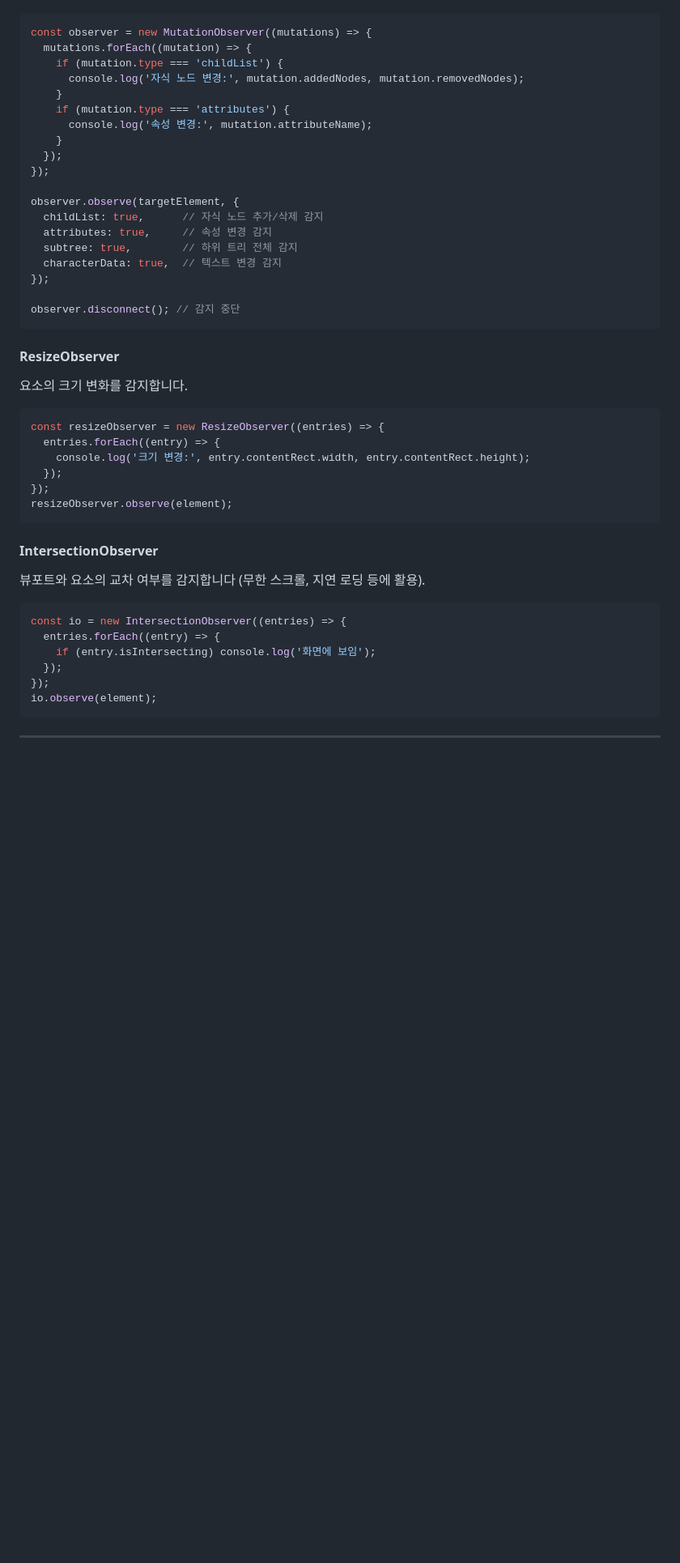
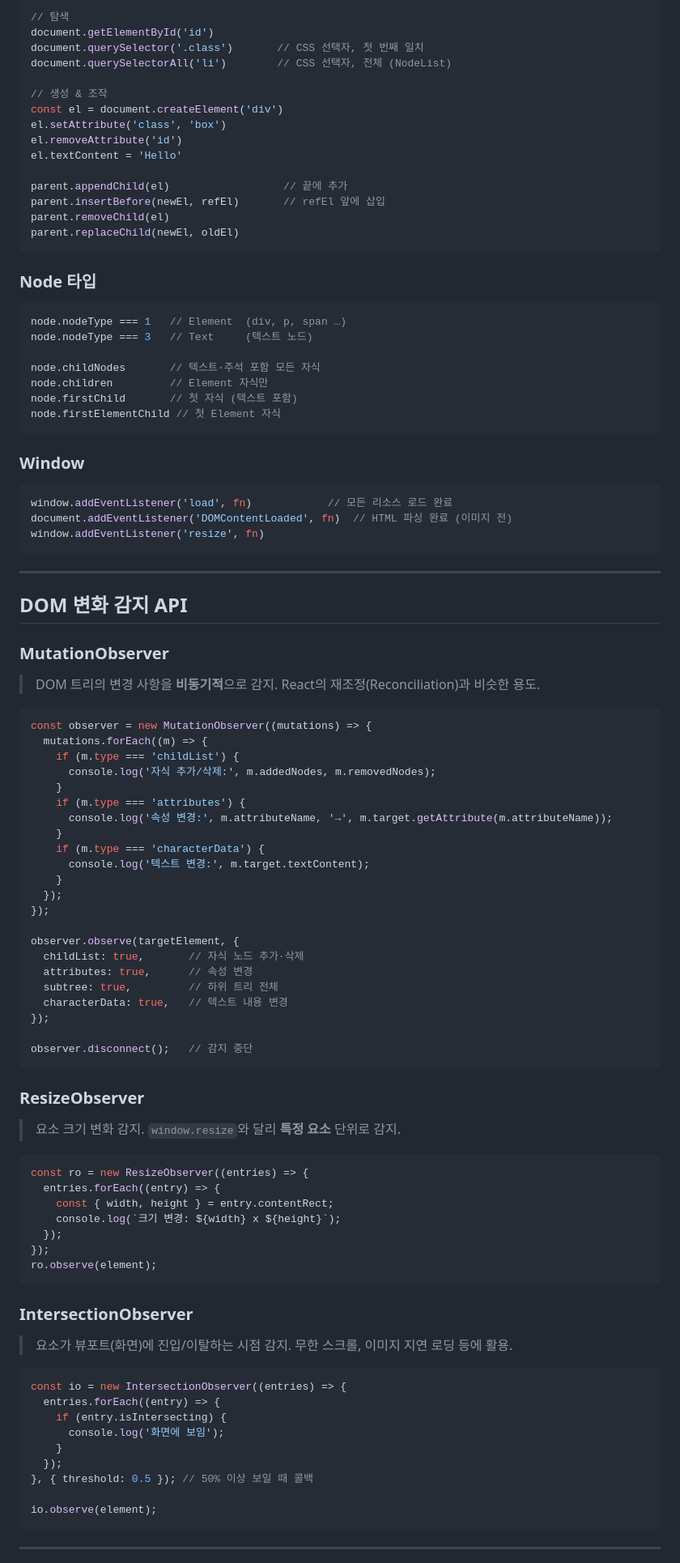
Before and after one commit to kdh949/jungle-wk04-01-react, a Markdown page: README.md, the part around one of its changes. Shown at 81% size. Drawn GitHub-style; blank space fills up the shorter version.

````diff
--- a/README.md
+++ b/README.md
@@ -114,49 +263,101 @@ DOM 트리의 변경 사항을 비동기적으로 감지합니다.
+```js
+// 탐색
+document.getElementById('id')
+document.querySelector('.class')       // CSS 선택자, 첫 번째 일치
+document.querySelectorAll('li')        // CSS 선택자, 전체 (NodeList)
+
+// 생성 & 조작
+const el = document.createElement('div')
+el.setAttribute('class', 'box')
+el.removeAttribute('id')
+el.textContent = 'Hello'
+
+parent.appendChild(el)                  // 끝에 추가
+parent.insertBefore(newEl, refEl)       // refEl 앞에 삽입
+parent.removeChild(el)
+parent.replaceChild(newEl, oldEl)
+```
+
+### Node 타입
+
+```js
+node.nodeType === 1   // Element  (div, p, span …)
+node.nodeType === 3   // Text     (텍스트 노드)
+
+node.childNodes       // 텍스트·주석 포함 모든 자식
+node.children         // Element 자식만
+node.firstChild       // 첫 자식 (텍스트 포함)
+node.firstElementChild // 첫 Element 자식
+```
+
+### Window
+
+```js
+window.addEventListener('load', fn)            // 모든 리소스 로드 완료
+document.addEventListener('DOMContentLoaded', fn)  // HTML 파싱 완료 (이미지 전)
+window.addEventListener('resize', fn)
+```
+
+---
+
+## DOM 변화 감지 API
+
+### MutationObserver
+
+> DOM 트리의 변경 사항을 **비동기적**으로 감지. React의 재조정(Reconciliation)과 비슷한 용도.
 
 ```js
 const observer = new MutationObserver((mutations) => {
-  mutations.forEach((mutation) => {
-    if (mutation.type === 'childList') {
-      console.log('자식 노드 변경:', mutation.addedNodes, mutation.removedNodes);
+  mutations.forEach((m) => {
+    if (m.type === 'childList') {
+      console.log('자식 추가/삭제:', m.addedNodes, m.removedNodes);
     }
-    if (mutation.type === 'attributes') {
-      console.log('속성 변경:', mutation.attributeName);
+    if (m.type === 'attributes') {
+      console.log('속성 변경:', m.attributeName, '→', m.target.getAttribute(m.attributeName));
+    }
+    if (m.type === 'characterData') {
+      console.log('텍스트 변경:', m.target.textContent);
     }
   });
 });
 
 observer.observe(targetElement, {
-  childList: true,      // 자식 노드 추가/삭제 감지
-  attributes: true,     // 속성 변경 감지
-  subtree: true,        // 하위 트리 전체 감지
-  characterData: true,  // 텍스트 변경 감지
+  childList: true,       // 자식 노드 추가·삭제
+  attributes: true,      // 속성 변경
+  subtree: true,         // 하위 트리 전체
+  characterData: true,   // 텍스트 내용 변경
 });
 
-observer.disconnect(); // 감지 중단
+observer.disconnect();   // 감지 중단
 ```
 
-#### ResizeObserver
+### ResizeObserver
 
-요소의 크기 변화를 감지합니다.
+> 요소 크기 변화 감지. `window.resize`와 달리 **특정 요소** 단위로 감지.
 
 ```js
-const resizeObserver = new ResizeObserver((entries) => {
+const ro = new ResizeObserver((entries) => {
   entries.forEach((entry) => {
-    console.log('크기 변경:', entry.contentRect.width, entry.contentRect.height);
+    const { width, height } = entry.contentRect;
+    console.log(`크기 변경: ${width} x ${height}`);
   });
 });
-resizeObserver.observe(element);
+ro.observe(element);
 ```
 
-#### IntersectionObserver
+### IntersectionObserver
 
-뷰포트와 요소의 교차 여부를 감지합니다 (무한 스크롤, 지연 로딩 등에 활용).
+> 요소가 뷰포트(화면)에 진입/이탈하는 시점 감지. 무한 스크롤, 이미지 지연 로딩 등에 활용.
 
 ```js
 const io = new IntersectionObserver((entries) => {
   entries.forEach((entry) => {
-    if (entry.isIntersecting) console.log('화면에 보임');
+    if (entry.isIntersecting) {
+      console.log('화면에 보임');
+    }
   });
-});
+}, { threshold: 0.5 }); // 50% 이상 보일 때 콜백
+
 io.observe(element);
 ```
 
````
Also changed, not shown: other parts of README.md (+229 -157 lines).
